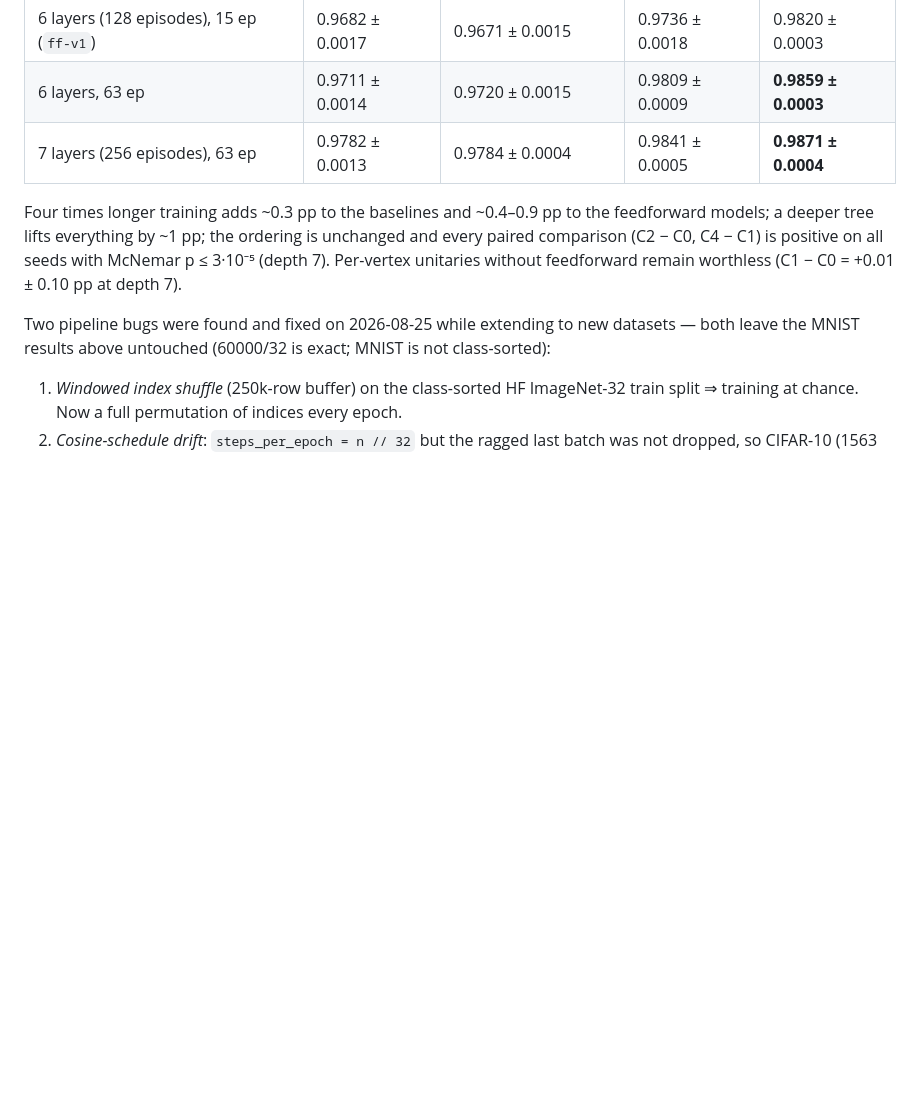
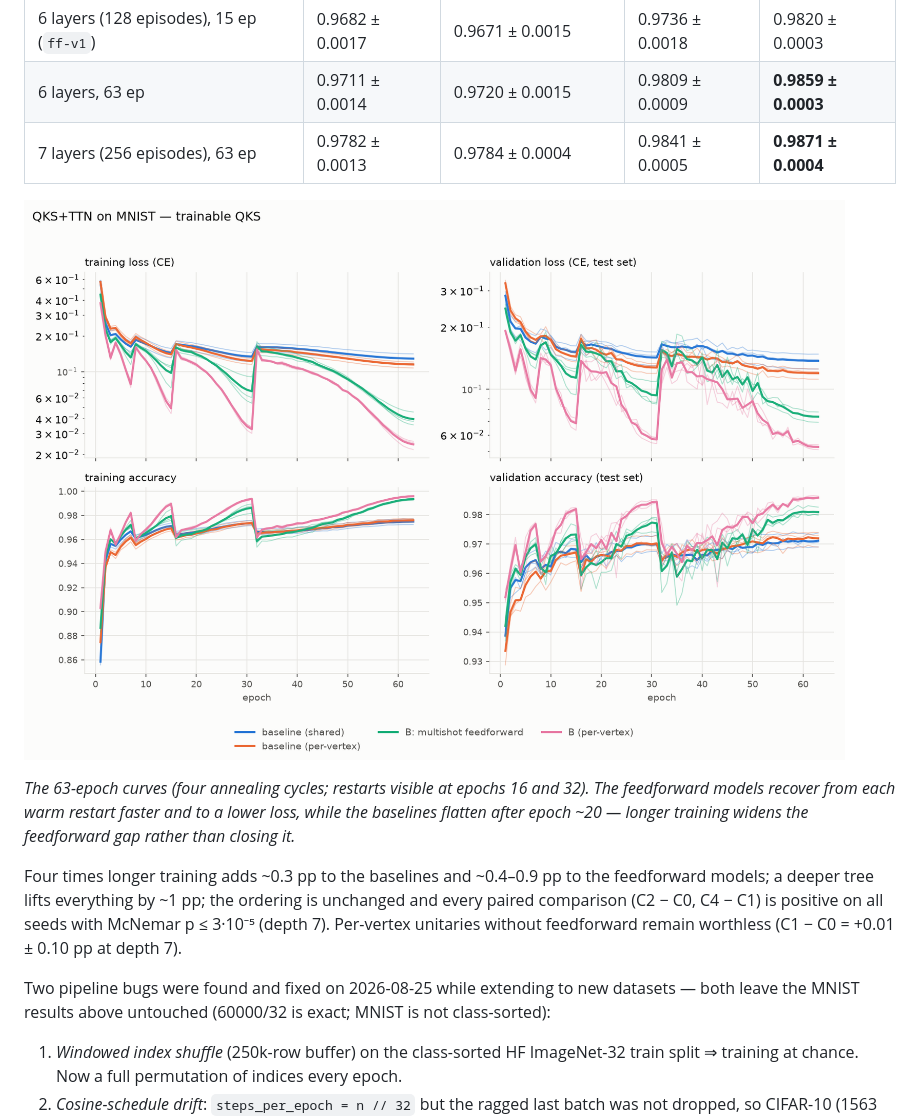
Before and after one commit to nxkodama/qks-tn, a Markdown page: FEEDFORWARD.md, the part around the change. Drawn GitHub-style; pictures changed too: img/ff-v2-L6_curves_trainable_QKS.png (added); blank space fills up the shorter version.

Commit message:
Add the 63-epoch MNIST curves figure to the longer-training section

```diff
--- a/FEEDFORWARD.md
+++ b/FEEDFORWARD.md
@@ -233,6 +233,12 @@ with longer training and a deeper tree.
 | 6 layers, 63 ep | 0.9711 ± 0.0014 | 0.9720 ± 0.0015 | 0.9809 ± 0.0009 | **0.9859 ± 0.0003** |
 | 7 layers (256 episodes), 63 ep | 0.9782 ± 0.0013 | 0.9784 ± 0.0004 | 0.9841 ± 0.0005 | **0.9871 ± 0.0004** |
 
+![63-epoch training and validation curves, depth 6](img/ff-v2-L6_curves_trainable_QKS.png)
+
+*The 63-epoch curves (four annealing cycles; restarts visible at epochs 16 and 32). The feedforward
+models recover from each warm restart faster and to a lower loss, while the baselines flatten after
+epoch ~20 — longer training widens the feedforward gap rather than closing it.*
+
 Four times longer training adds ~0.3 pp to the baselines and ~0.4–0.9 pp to the feedforward models;
 a deeper tree lifts everything by ~1 pp; the ordering is unchanged and every paired comparison
 (C2 − C0, C4 − C1) is positive on all seeds with McNemar p ≤ 3·10⁻⁵ (depth 7). Per-vertex unitaries
```
